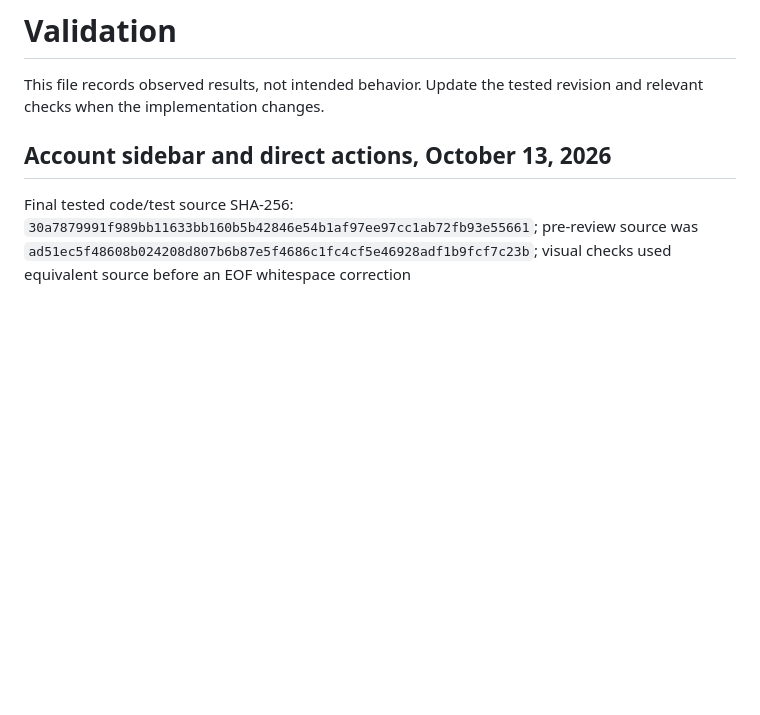
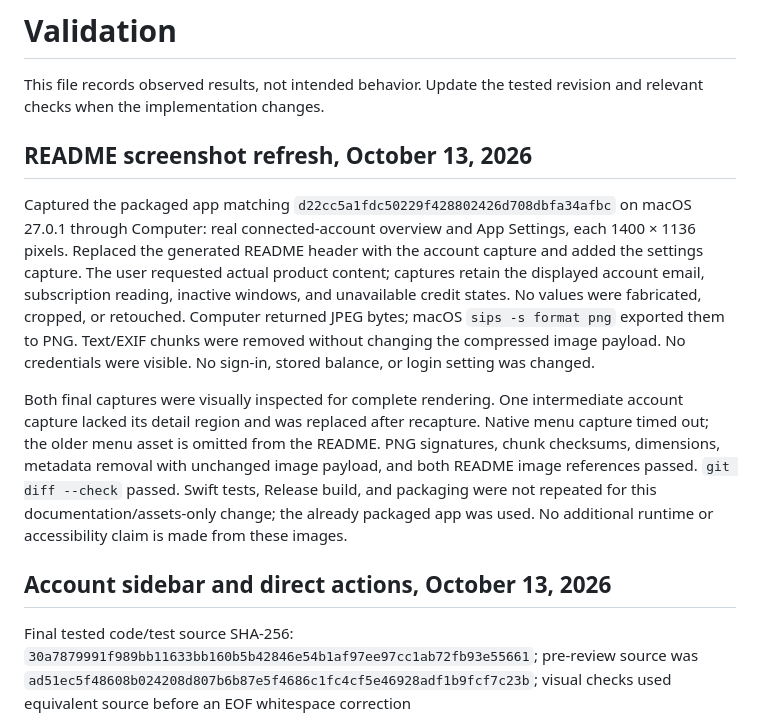
Before and after one commit to Little-AI-Company/little-limits, a Markdown page: docs/VALIDATION.md, the part around the change. Drawn GitHub-style; blank space fills up the shorter version.

```diff
--- a/docs/VALIDATION.md
+++ b/docs/VALIDATION.md
@@ -1,6 +1,12 @@
 # Validation
 
 This file records observed results, not intended behavior. Update the tested revision and relevant checks when the implementation changes.
+
+## README screenshot refresh, October 13, 2026
+
+Captured the packaged app matching `d22cc5a1fdc50229f428802426d708dbfa34afbc` on macOS 27.0.1 through Computer: real connected-account overview and App Settings, each 1400 × 1136 pixels. Replaced the generated README header with the account capture and added the settings capture. The user requested actual product content; captures retain the displayed account email, subscription reading, inactive windows, and unavailable credit states. No values were fabricated, cropped, or retouched. Computer returned JPEG bytes; macOS `sips -s format png` exported them to PNG. Text/EXIF chunks were removed without changing the compressed image payload. No credentials were visible. No sign-in, stored balance, or login setting was changed.
+
+Both final captures were visually inspected for complete rendering. One intermediate account capture lacked its detail region and was replaced after recapture. Native menu capture timed out; the older menu asset is omitted from the README. PNG signatures, chunk checksums, dimensions, metadata removal with unchanged image payload, and both README image references passed. `git diff --check` passed. Swift tests, Release build, and packaging were not repeated for this documentation/assets-only change; the already packaged app was used. No additional runtime or accessibility claim is made from these images.
 
 ## Account sidebar and direct actions, October 13, 2026
 
```
Also changed, not shown: README.md (+11 -1 lines), assets/README.md (+8 -2 lines), assets/screenshots/app-settings.png (added), assets/screenshots/usage-overview.png.
